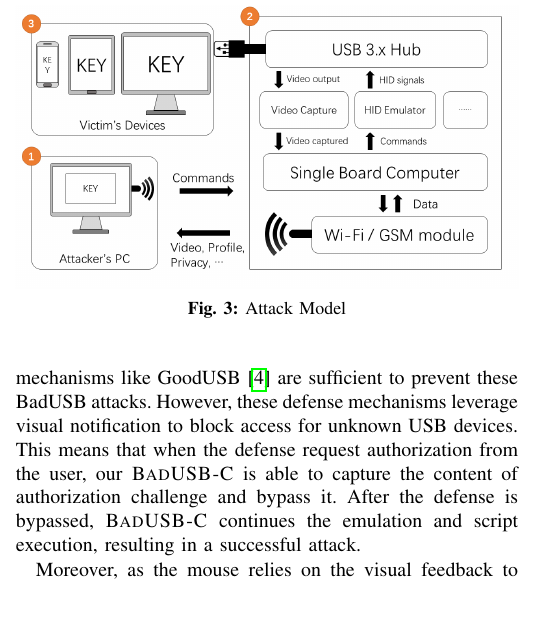
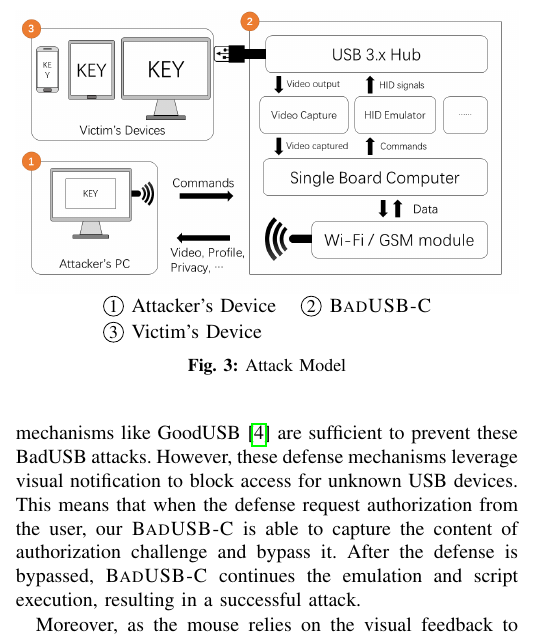
Before and after one commit to jwnhy/WOOT-BadUSB-C, a LaTeX paper (WOOT/BadUSBC.tex, which reads WOOT/Files/badusb.tex): part of one column of page 5 of 11, cut at the place of the change, the shorter picture padded with empty space. Compiled offline with pdfLaTeX; a missing font is replaced by an installed copy or a similar font; a LaTeX package or settings file that is missing is left out.

Commit message:
[badusb] add caption

```diff
--- a/WOOT/Files/badusb.tex
+++ b/WOOT/Files/badusb.tex
@@ -86,6 +86,12 @@ We might also consider to explain this in the Figure caption.}
 \begin{figure}[t]
 	\centering
 	\includegraphics[width=\linewidth]{./Figs/attack_model.png}
+
+	\begin{tabular}{ll}
+	\mycircled{1}Attacker's Device    &\mycircled{2}\tool\\
+	\mycircled{3}Victim's Device
+	\end{tabular}
+
 	\caption{Attack Model}%\shuqing{Need to be more compact.}
 	\label{fig:attack_model}
 \end{figure}
```
